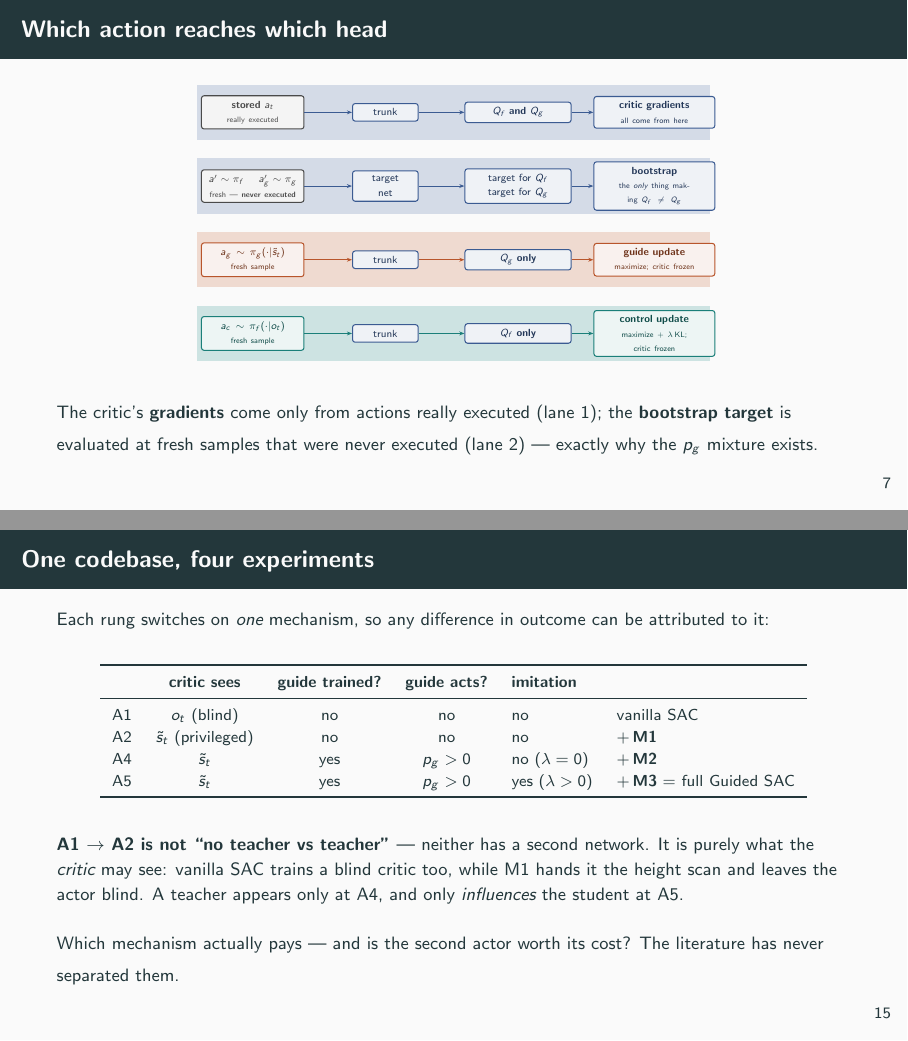
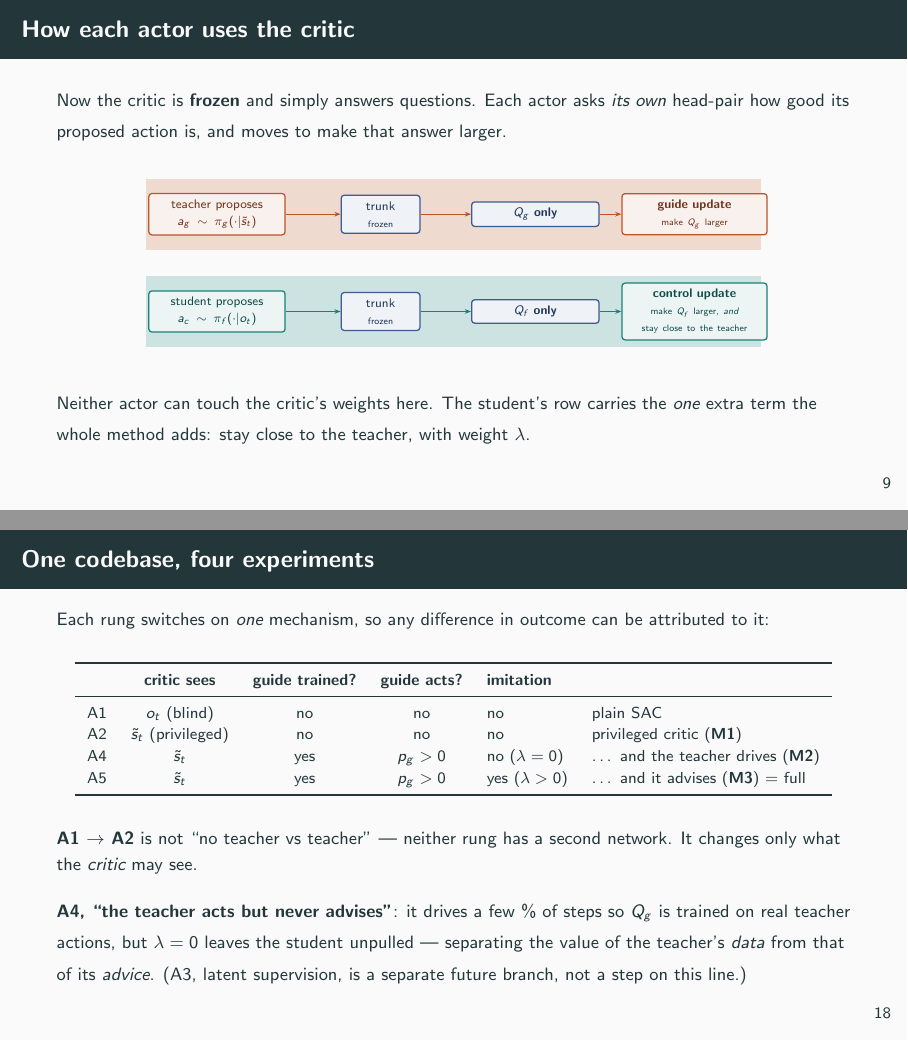
Before and after one commit to TamerBora/DRL-Quad-Locomotion, LaTeX slides (launchers/GUIDED SOFT ACTOR CRITIC FOR GO2W MAIN DEV/gsac_theory_slides.tex): pages 11 and 23 of 24 before the commit and pages 13 and 26 of 27 after it, joined at a grey line. Compiled offline with pdfLaTeX.

Commit message:
GSAC slides: define the vocabulary, split the dense slides, separate lambda from p_g
The deck used trunk / head / target network / bootstrap / "stored a_t" without ever
defining them, which is what made the architecture slides unreadable.

- New "Vocabulary" slide opens the Architecture section: critic, replay buffer and
  what "stored a_t" means, trunk vs head, target network, and bootstrap -- ending on
  the point the rest of the deck turns on: computing the bootstrap forces a choice of
  whose policy acts next, and that choice is the only thing separating Q_f from Q_g.
- Split the four-lane slide into "How the critic is trained" (learning vs bootstrap)
  and "How each actor uses the critic" (critic frozen, each actor reads its own
  head-pair). Boxes now say where the stored action comes from and that bootstrap
  actions are imagined, never executed.
- Split lambda/p_g into a comparison table (they are independent: one changes a LOSS,
  the other changes the DATA) and a schedule plot, instead of one overloaded slide.
- Ladder: dropped the "+M1/+M2/+M3" arithmetic for plain descriptions, and explained
  the A4 row -- "the teacher acts but never advises" separates the value of the
  teacher's data from that of its advice. Noted why the numbering skips A3.
- Retitled the critic-loss slide to "The two value functions, side by side" so it
  reads as a summary of the diagram rather than a repeat of it.

Co-Authored-By: Claude Opus 5 <noreply@anthropic.com>

```diff
--- a/launchers/GUIDED SOFT ACTOR CRITIC FOR GO2W MAIN DEV/gsac_theory_slides.tex
+++ b/launchers/GUIDED SOFT ACTOR CRITIC FOR GO2W MAIN DEV/gsac_theory_slides.tex
@@ -190,4 +209,3 @@
   \end{block}
 \end{frame}
 
-\begin{frame}{Which action reaches which head}
@@ -194,5 +218,3 @@
   \begin{center}
-  \scalebox{0.65}{%
+  \scalebox{0.78}{%
   \begin{tikzpicture}[x=1cm, y=1cm]
-    \foreach \y/\c in {3.0/cCritic, 1.0/cCritic, -1.0/cGuide, -3.0/cStudent}
-      \draw[\c!22, line width=15mm] (-0.5,\y) -- (13.4,\y);
@@ -201,37 +244,28 @@
-    \node[envb,   text width=2.5cm] (b1) at (1.0,3.0)  {\textbf{stored} $a_t$\\ \tiny really executed};
-    \node[critic, text width=1.5cm] (t1) at (4.6,3.0)  {trunk};
-    \node[critic, text width=2.6cm] (h1) at (8.2,3.0)  {$Q_f$ \textbf{and} $Q_g$};
-    \node[critic, text width=3.0cm] (r1) at (11.9,3.0) {\textbf{critic gradients}\\ \tiny all come from here};
-    \draw[arc] (b1)--(t1); \draw[arc] (t1)--(h1); \draw[arc] (h1)--(r1);
-
-    % lane 2 — critic, bootstrap side (what makes the two heads differ)
-    \node[envb, text width=2.5cm] (b2) at (1.0,1.0)
-      {$a' \sim \pf$ \quad $a_g' \sim \pg$\\ \tiny fresh --- \textbf{never executed}};
-    \node[critic, text width=1.5cm] (t2) at (4.6,1.0) {target\\ net};
-    \node[critic, text width=2.6cm] (h2) at (8.2,1.0) {target for $Q_f$\\ target for $Q_g$};
-    \node[critic, text width=3.0cm] (r2) at (11.9,1.0)
-      {\textbf{bootstrap}\\ \tiny the \emph{only} thing making $Q_f \neq Q_g$};
-    \draw[arc] (b2)--(t2); \draw[arc] (t2)--(h2); \draw[arc] (h2)--(r2);
-
-    % lane 3 — guide actor update
-    \node[guide,  text width=2.5cm] (b3) at (1.0,-1.0)  {$a_g \sim \pg(\cdot|\st)$\\ \tiny fresh sample};
-    \node[critic, text width=1.5cm] (t3) at (4.6,-1.0)  {trunk};
-    \node[critic, text width=2.6cm] (h3) at (8.2,-1.0)  {$Q_g$ \textbf{only}};
-    \node[guide,  text width=3.0cm] (r3) at (11.9,-1.0) {\textbf{guide update}\\ \tiny maximize; critic frozen};
+\begin{frame}{How each actor uses the critic}
+  \relax
+  {\footnotesize Now the critic is \textbf{frozen} and simply answers questions. Each actor asks
+  \emph{its own} head-pair how good its proposed action is, and moves to make that answer larger.}
+  \vspace{0.3em}
+  \begin{center}
+  \scalebox{0.78}{%
+  \begin{tikzpicture}[x=1cm, y=1cm]
+    \draw[cGuide!22,  line width=16mm] (-0.5,1.1)  -- (13.4,1.1);
+    \draw[cStudent!22,line width=16mm] (-0.5,-1.1) -- (13.4,-1.1);
+    \node[guide,  text width=2.8cm] (b3) at (1.1,1.1)  {teacher proposes\\ $a_g \sim \pg(\cdot|\st)$};
+    \node[critic, text width=1.5cm] (t3) at (4.8,1.1)  {trunk\\ \tiny frozen};
+    \node[critic, text width=2.6cm] (h3) at (8.3,1.1)  {$Q_g$ \textbf{only}};
+    \node[guide,  text width=3.0cm] (r3) at (11.9,1.1) {\textbf{guide update}\\ \tiny make $Q_g$ larger};
     \draw[arg] (b3)--(t3); \draw[arg] (t3)--(h3); \draw[arg] (h3)--(r3);
-
-    % lane 4 — control actor update
-    \node[student, text width=2.5cm] (b4) at (1.0,-3.0)  {$a_c \sim \pf(\cdot|\ot)$\\ \tiny fresh sample};
-    \node[critic,  text width=1.5cm] (t4) at (4.6,-3.0)  {trunk};
-    \node[critic,  text width=2.6cm] (h4) at (8.2,-3.0)  {$Q_f$ \textbf{only}};
-    \node[student, text width=3.0cm] (r4) at (11.9,-3.0) {\textbf{control update}\\ \tiny maximize $+\ \lambda\,$KL; critic frozen};
+    \node[student, text width=2.8cm] (b4) at (1.1,-1.1)  {student proposes\\ $a_c \sim \pf(\cdot|\ot)$};
+    \node[critic,  text width=1.5cm] (t4) at (4.8,-1.1)  {trunk\\ \tiny frozen};
+    \node[critic,  text width=2.6cm] (h4) at (8.3,-1.1)  {$Q_f$ \textbf{only}};
+    \node[student, text width=3.0cm] (r4) at (11.9,-1.1) {\textbf{control update}\\ \tiny make $Q_f$ larger, \emph{and} stay close to the teacher};
     \draw[ars] (b4)--(t4); \draw[ars] (t4)--(h4); \draw[ars] (h4)--(r4);
   \end{tikzpicture}}
   \end{center}
-  \vspace{-0.1em}
-  {\footnotesize The critic's \textbf{gradients} come only from actions really executed
-  (lane 1); the \textbf{bootstrap target} is evaluated at fresh samples that were never executed
-  (lane 2) --- exactly why the $p_g$ mixture exists.}
+  \vspace{0.1em}
+  {\footnotesize Neither actor can touch the critic's weights here. The student's row carries the
+  \emph{one} extra term the whole method adds: stay close to the teacher, with weight $\lambda$.}
 \end{frame}
 
 \begin{frame}{Why two value functions, and not one}
@@ -454,20 +503,20 @@
     \toprule
     & \textbf{critic sees} & \textbf{guide trained?} & \textbf{guide acts?} & \textbf{imitation} & \\
     \midrule
-    A1 & $\ot$ (blind)      & no  & no        & no             & vanilla SAC \\
-    A2 & $\st$ (privileged) & no  & no        & no             & $+\,$\textbf{M1} \\
-    A4 & $\st$              & yes & $p_g > 0$ & no $(\lambda=0)$ & $+\,$\textbf{M2} \\
-    A5 & $\st$              & yes & $p_g > 0$ & yes $(\lambda>0)$ & $+\,$\textbf{M3} $=$ full Guided SAC \\
+    A1 & $\ot$ (blind)      & no  & no        & no             & plain SAC \\
+    A2 & $\st$ (privileged) & no  & no        & no             & privileged critic (\textbf{M1}) \\
+    A4 & $\st$              & yes & $p_g > 0$ & no $(\lambda=0)$ & \ldots\ and the teacher drives (\textbf{M2}) \\
+    A5 & $\st$              & yes & $p_g > 0$ & yes $(\lambda>0)$ & \ldots\ and it advises (\textbf{M3}) $=$ full \\
     \bottomrule
   \end{tabular}
   \end{center}
   \vspace{0.5em}
-  {\footnotesize \textbf{A1 $\to$ A2 is not ``no teacher vs teacher''} --- neither has a second
-  network. It is purely what the \emph{critic} may see: vanilla SAC trains a blind critic too,
-  while M1 hands it the height scan and leaves the actor blind. A teacher appears only at A4,
-  and only \emph{influences} the student at A5.\par\vspace{0.4em}
-  Which mechanism actually pays --- and is the second actor worth its cost? The literature has
-  never separated them.}
+  {\footnotesize \textbf{A1 $\to$ A2} is not ``no teacher vs teacher'' --- neither rung has a
+  second network. It changes only what the \emph{critic} may see.\par\vspace{0.3em}
+  \textbf{A4, ``the teacher acts but never advises''}: it drives a few \% of steps so $Q_g$ is
+  trained on real teacher actions, but $\lambda=0$ leaves the student unpulled --- separating the
+  value of the teacher's \emph{data} from that of its \emph{advice}. (A3, latent supervision, is
+  a separate future branch, not a step on this line.)}
 \end{frame}
 
 \begin{frame}{Summary}
```
Also changed, not shown: launchers/GUIDED SOFT ACTOR CRITIC FOR GO2W MAIN DEV/gsac_theory_slides.pdf, launchers/GUIDED SOFT ACTOR CRITIC FOR GO2W MAIN DEV/gsac_theory_slides.tex (111 more changed lines).
